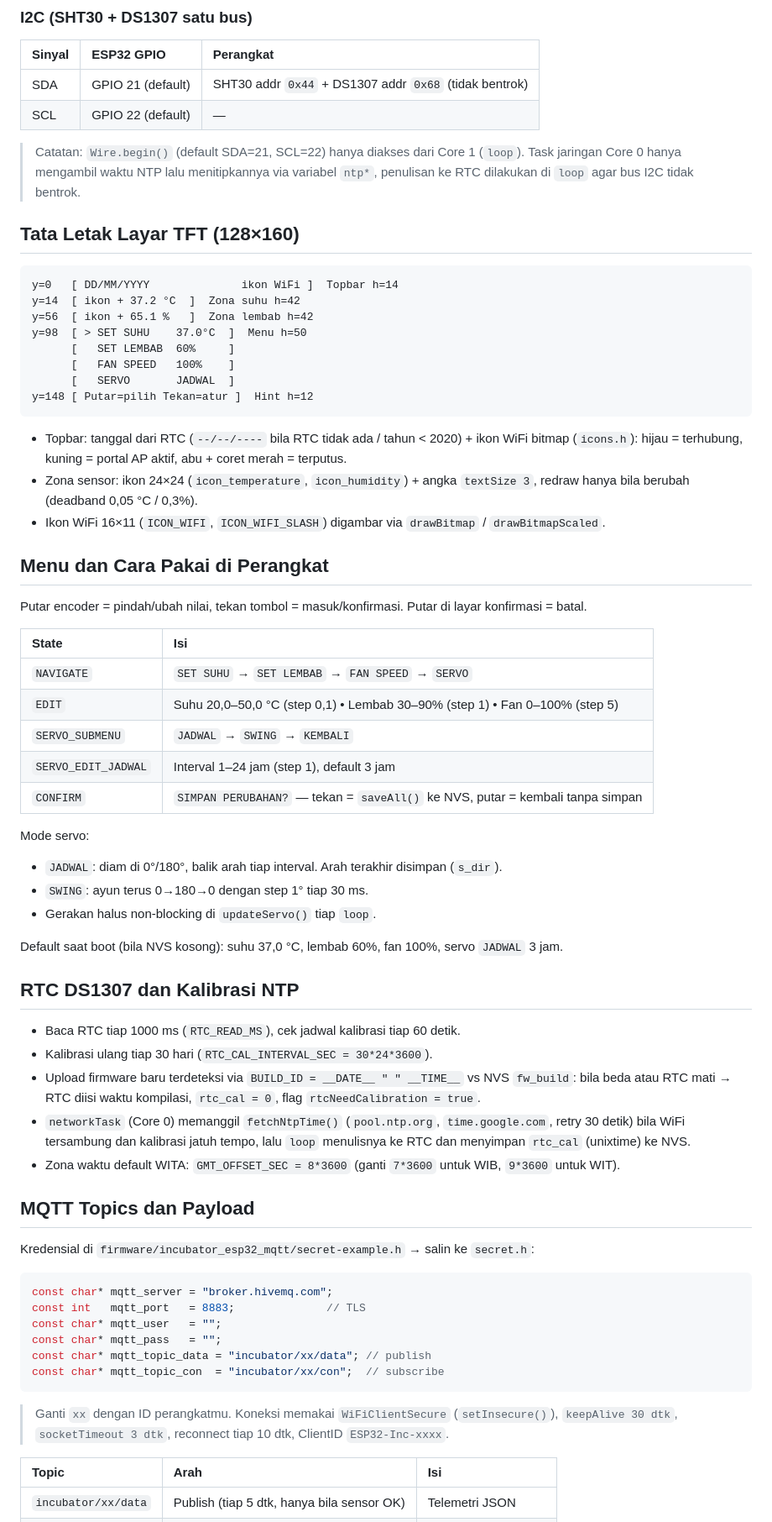
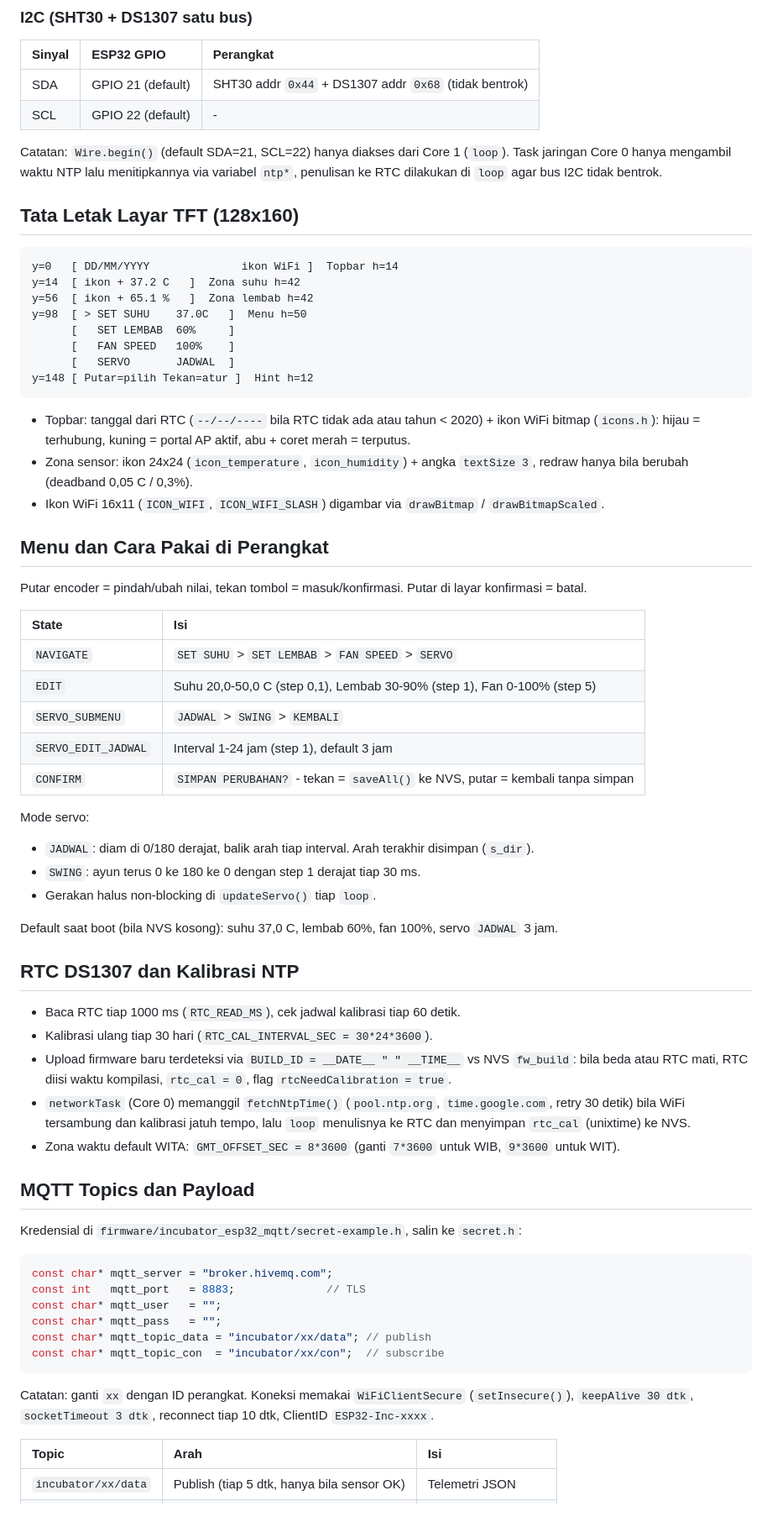
Before and after one commit to okapmna/incubatorESP32WiFiAP, a Markdown page: README.md, the part around one of its changes. Shown at 84% size. Rendered like a GitHub page.

Commit message:
docs: clean up README formatting, remove emojis and unnecessary symbols

````diff
--- a/README.md
+++ b/README.md
@@ -83,30 +81,30 @@ Konstanta encoder: `ENC_STEPS_PER_DETENT 2`, `ENC_REVERSE false` (set `true` bil
 | Sinyal | ESP32 GPIO | Perangkat |
 | :--- | :--- | :--- |
 | SDA | GPIO 21 (default) | SHT30 addr `0x44` + DS1307 addr `0x68` (tidak bentrok) |
-| SCL | GPIO 22 (default) | — |
+| SCL | GPIO 22 (default) | - |
 
-> Catatan: `Wire.begin()` (default SDA=21, SCL=22) hanya diakses dari Core 1 (`loop`).
-> Task jaringan Core 0 hanya mengambil waktu NTP lalu menitipkannya via variabel `ntp*`,
-> penulisan ke RTC dilakukan di `loop` agar bus I2C tidak bentrok.
+Catatan: `Wire.begin()` (default SDA=21, SCL=22) hanya diakses dari Core 1 (`loop`).
+Task jaringan Core 0 hanya mengambil waktu NTP lalu menitipkannya via variabel `ntp*`,
+penulisan ke RTC dilakukan di `loop` agar bus I2C tidak bentrok.
 
-## Tata Letak Layar TFT (128×160)
+## Tata Letak Layar TFT (128x160)
 
 ```
 y=0   [ DD/MM/YYYY              ikon WiFi ]  Topbar h=14
-y=14  [ ikon + 37.2 °C  ]  Zona suhu h=42
+y=14  [ ikon + 37.2 C   ]  Zona suhu h=42
 y=56  [ ikon + 65.1 %   ]  Zona lembab h=42
-y=98  [ > SET SUHU    37.0°C  ]  Menu h=50
+y=98  [ > SET SUHU    37.0C   ]  Menu h=50
       [   SET LEMBAB  60%     ]
       [   FAN SPEED   100%    ]
       [   SERVO       JADWAL  ]
 y=148 [ Putar=pilih Tekan=atur ]  Hint h=12
 ```
 
-- Topbar: tanggal dari RTC (`--/--/----` bila RTC tidak ada / tahun < 2020) + ikon WiFi bitmap
+- Topbar: tanggal dari RTC (`--/--/----` bila RTC tidak ada atau tahun < 2020) + ikon WiFi bitmap
   (`icons.h`): hijau = terhubung, kuning = portal AP aktif, abu + coret merah = terputus.
-- Zona sensor: ikon 24×24 (`icon_temperature`, `icon_humidity`) + angka `textSize 3`,
-  redraw hanya bila berubah (deadband 0,05 °C / 0,3%).
-- Ikon WiFi 16×11 (`ICON_WIFI`, `ICON_WIFI_SLASH`) digambar via `drawBitmap` / `drawBitmapScaled`.
+- Zona sensor: ikon 24x24 (`icon_temperature`, `icon_humidity`) + angka `textSize 3`,
+  redraw hanya bila berubah (deadband 0,05 C / 0,3%).
+- Ikon WiFi 16x11 (`ICON_WIFI`, `ICON_WIFI_SLASH`) digambar via `drawBitmap` / `drawBitmapScaled`.
 
 ## Menu dan Cara Pakai di Perangkat
 
@@ -114,26 +112,26 @@ Putar encoder = pindah/ubah nilai, tekan tombol = masuk/konfirmasi. Putar di lay
 
 | State | Isi |
 | :--- | :--- |
-| `NAVIGATE` | `SET SUHU` → `SET LEMBAB` → `FAN SPEED` → `SERVO` |
-| `EDIT` | Suhu 20,0–50,0 °C (step 0,1) • Lembab 30–90% (step 1) • Fan 0–100% (step 5) |
-| `SERVO_SUBMENU` | `JADWAL` → `SWING` → `KEMBALI` |
-| `SERVO_EDIT_JADWAL` | Interval 1–24 jam (step 1), default 3 jam |
-| `CONFIRM` | `SIMPAN PERUBAHAN?` — tekan = `saveAll()` ke NVS, putar = kembali tanpa simpan |
+| `NAVIGATE` | `SET SUHU` > `SET LEMBAB` > `FAN SPEED` > `SERVO` |
+| `EDIT` | Suhu 20,0-50,0 C (step 0,1), Lembab 30-90% (step 1), Fan 0-100% (step 5) |
+| `SERVO_SUBMENU` | `JADWAL` > `SWING` > `KEMBALI` |
+| `SERVO_EDIT_JADWAL` | Interval 1-24 jam (step 1), default 3 jam |
+| `CONFIRM` | `SIMPAN PERUBAHAN?` - tekan = `saveAll()` ke NVS, putar = kembali tanpa simpan |
 
 Mode servo:
 
-- `JADWAL`: diam di 0°/180°, balik arah tiap interval. Arah terakhir disimpan (`s_dir`).
-- `SWING`: ayun terus 0→180→0 dengan step 1° tiap 30 ms.
+- `JADWAL`: diam di 0/180 derajat, balik arah tiap interval. Arah terakhir disimpan (`s_dir`).
+- `SWING`: ayun terus 0 ke 180 ke 0 dengan step 1 derajat tiap 30 ms.
 - Gerakan halus non-blocking di `updateServo()` tiap `loop`.
 
-Default saat boot (bila NVS kosong): suhu 37,0 °C, lembab 60%, fan 100%, servo `JADWAL` 3 jam.
+Default saat boot (bila NVS kosong): suhu 37,0 C, lembab 60%, fan 100%, servo `JADWAL` 3 jam.
 
 ## RTC DS1307 dan Kalibrasi NTP
 
 - Baca RTC tiap 1000 ms (`RTC_READ_MS`), cek jadwal kalibrasi tiap 60 detik.
 - Kalibrasi ulang tiap 30 hari (`RTC_CAL_INTERVAL_SEC = 30*24*3600`).
 - Upload firmware baru terdeteksi via `BUILD_ID = __DATE__ " " __TIME__` vs NVS `fw_build`:
-  bila beda atau RTC mati → RTC diisi waktu kompilasi, `rtc_cal = 0`, flag `rtcNeedCalibration = true`.
+  bila beda atau RTC mati, RTC diisi waktu kompilasi, `rtc_cal = 0`, flag `rtcNeedCalibration = true`.
 - `networkTask` (Core 0) memanggil `fetchNtpTime()` (`pool.ntp.org`, `time.google.com`,
   retry 30 detik) bila WiFi tersambung dan kalibrasi jatuh tempo, lalu `loop` menulisnya ke RTC
   dan menyimpan `rtc_cal` (unixtime) ke NVS.
@@ -141,7 +139,7 @@ Default saat boot (bila NVS kosong): suhu 37,0 °C, lembab 60%, fan 100%, servo
 
 ## MQTT Topics dan Payload
 
-Kredensial di `firmware/incubator_esp32_mqtt/secret-example.h` → salin ke `secret.h`:
+Kredensial di `firmware/incubator_esp32_mqtt/secret-example.h`, salin ke `secret.h`:
 
 ```cpp
 const char* mqtt_server = "broker.hivemq.com";
@@ -152,8 +150,8 @@ const char* mqtt_topic_data = "incubator/xx/data"; // publish
 const char* mqtt_topic_con  = "incubator/xx/con";  // subscribe
 ```
 
-> Ganti `xx` dengan ID perangkatmu. Koneksi memakai `WiFiClientSecure` (`setInsecure()`),
-> `keepAlive 30 dtk`, `socketTimeout 3 dtk`, reconnect tiap 10 dtk, ClientID `ESP32-Inc-xxxx`.
+Catatan: ganti `xx` dengan ID perangkat. Koneksi memakai `WiFiClientSecure` (`setInsecure()`),
+`keepAlive 30 dtk`, `socketTimeout 3 dtk`, reconnect tiap 10 dtk, ClientID `ESP32-Inc-xxxx`.
 
 | Topic | Arah | Isi |
 | :--- | :--- | :--- |
````
Also changed, not shown: other parts of README.md (+27 -31 lines).
